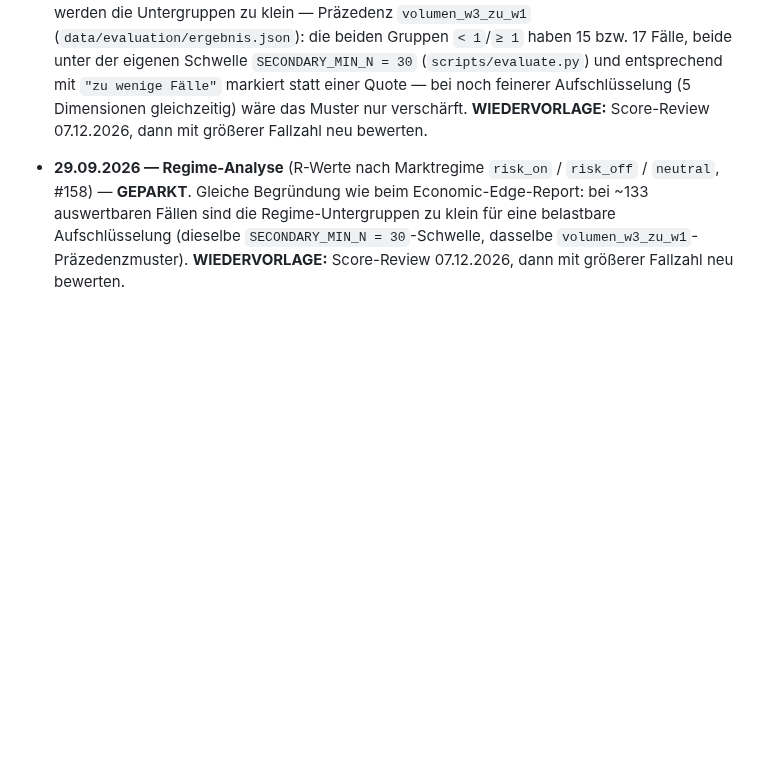
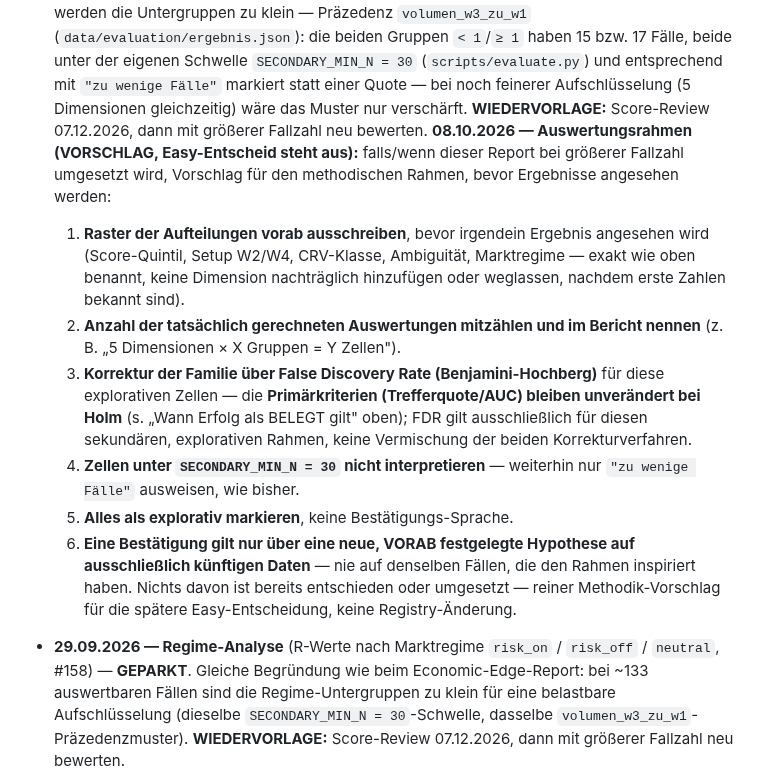
Before and after one commit to easywebb911/Elliott-Report, a Markdown page: SESSION_HANDOVER.md, the part around the change. Drawn GitHub-style; blank space fills up the shorter version.

Commit message:
docs(handover): Auswertungsrahmen-Vorschlag beim Economic-Edge-Report
Datierter Zusatz (VORSCHLAG, Easy-Entscheid steht aus) beim GEPARKT-
Eintrag Economic-Edge-Report (#158): Raster vorab ausschreiben, Anzahl
gerechneter Auswertungen mitzaehlen, FDR/Benjamini-Hochberg fuer die
explorative Familie (Primaerkriterien bleiben bei Holm), Zellen unter
SECONDARY_MIN_N=30 nicht interpretieren, alles als explorativ markieren,
Bestaetigung nur ueber neue Hypothese auf kuenftigen Daten.

Reine Textaenderung, keine Registry-Aenderung, kein Code.

Co-Authored-By: Claude Sonnet 5 <noreply@anthropic.com>
Claude-Session: https://claude.ai/code/session_01PTLtSRNjMa2jmjyFLLYgBJ

```diff
--- a/SESSION_HANDOVER.md
+++ b/SESSION_HANDOVER.md
@@ -663,6 +663,32 @@ bewusst **weg** (Rauschen); erst wieder aufgreifen, wenn Easy es ausdrücklich w
   noch feinerer Aufschlüsselung (5 Dimensionen gleichzeitig) wäre das
   Muster nur verschärft. **WIEDERVORLAGE:** Score-Review 07.12.2026, dann
   mit größerer Fallzahl neu bewerten.
+  **08.10.2026 — Auswertungsrahmen (VORSCHLAG, Easy-Entscheid steht
+  aus):** falls/wenn dieser Report bei größerer Fallzahl umgesetzt wird,
+  Vorschlag für den methodischen Rahmen, bevor Ergebnisse angesehen
+  werden:
+  1. **Raster der Aufteilungen vorab ausschreiben**, bevor irgendein
+     Ergebnis angesehen wird (Score-Quintil, Setup W2/W4, CRV-Klasse,
+     Ambiguität, Marktregime — exakt wie oben benannt, keine Dimension
+     nachträglich hinzufügen oder weglassen, nachdem erste Zahlen
+     bekannt sind).
+  2. **Anzahl der tatsächlich gerechneten Auswertungen mitzählen und im
+     Bericht nennen** (z. B. „5 Dimensionen × X Gruppen = Y Zellen").
+  3. **Korrektur der Familie über False Discovery Rate
+     (Benjamini-Hochberg)** für diese explorativen Zellen — die
+     **Primärkriterien (Trefferquote/AUC) bleiben unverändert bei Holm**
+     (s. „Wann Erfolg als BELEGT gilt" oben); FDR gilt ausschließlich für
+     diesen sekundären, explorativen Rahmen, keine Vermischung der
+     beiden Korrekturverfahren.
+  4. **Zellen unter `SECONDARY_MIN_N = 30` nicht interpretieren** —
+     weiterhin nur `"zu wenige Fälle"` ausweisen, wie bisher.
+  5. **Alles als explorativ markieren**, keine Bestätigungs-Sprache.
+  6. **Eine Bestätigung gilt nur über eine neue, VORAB festgelegte
+     Hypothese auf ausschließlich künftigen Daten** — nie auf denselben
+     Fällen, die den Rahmen inspiriert haben.
+  Nichts davon ist bereits entschieden oder umgesetzt — reiner
+  Methodik-Vorschlag für die spätere Easy-Entscheidung, keine
+  Registry-Änderung.
 - **29.09.2026 — Regime-Analyse** (R-Werte nach Marktregime `risk_on` /
   `risk_off` / `neutral`, #158) — **GEPARKT**. Gleiche Begründung wie beim
   Economic-Edge-Report: bei ~133 auswertbaren Fällen sind die
```
